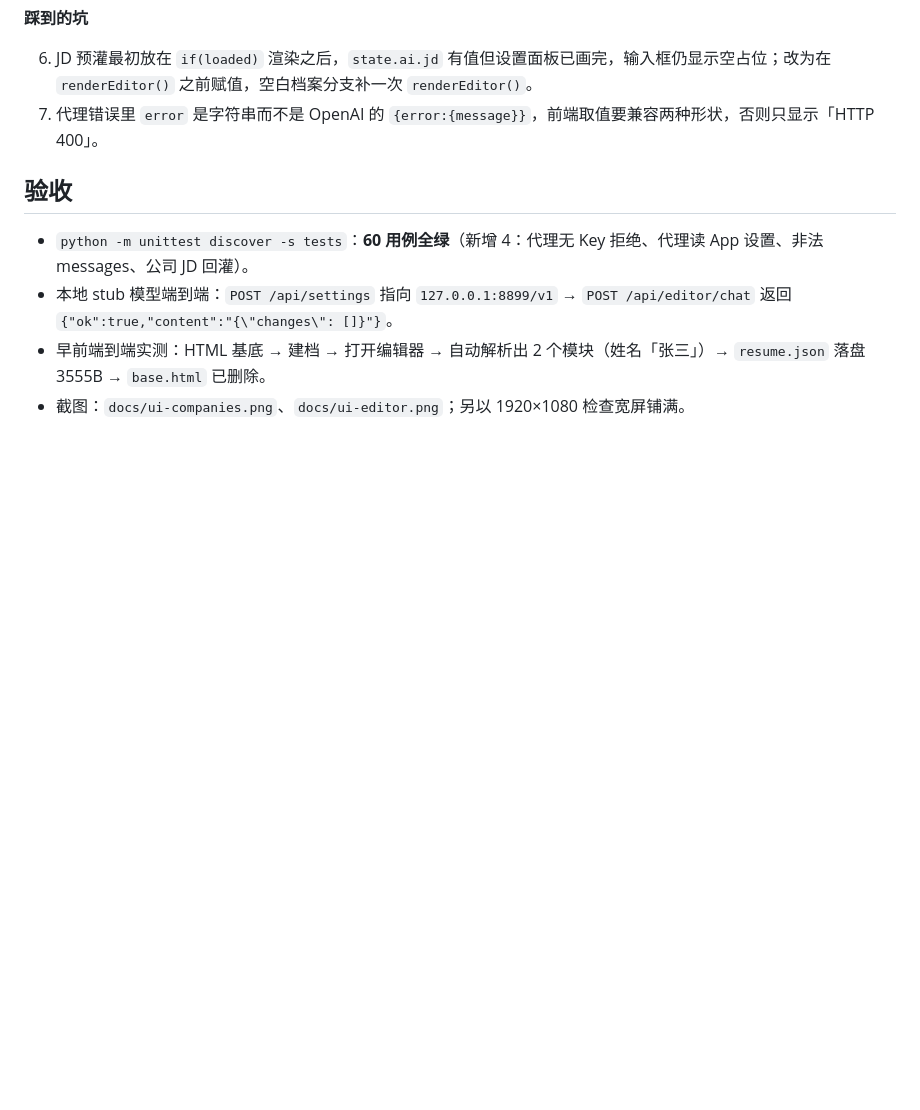
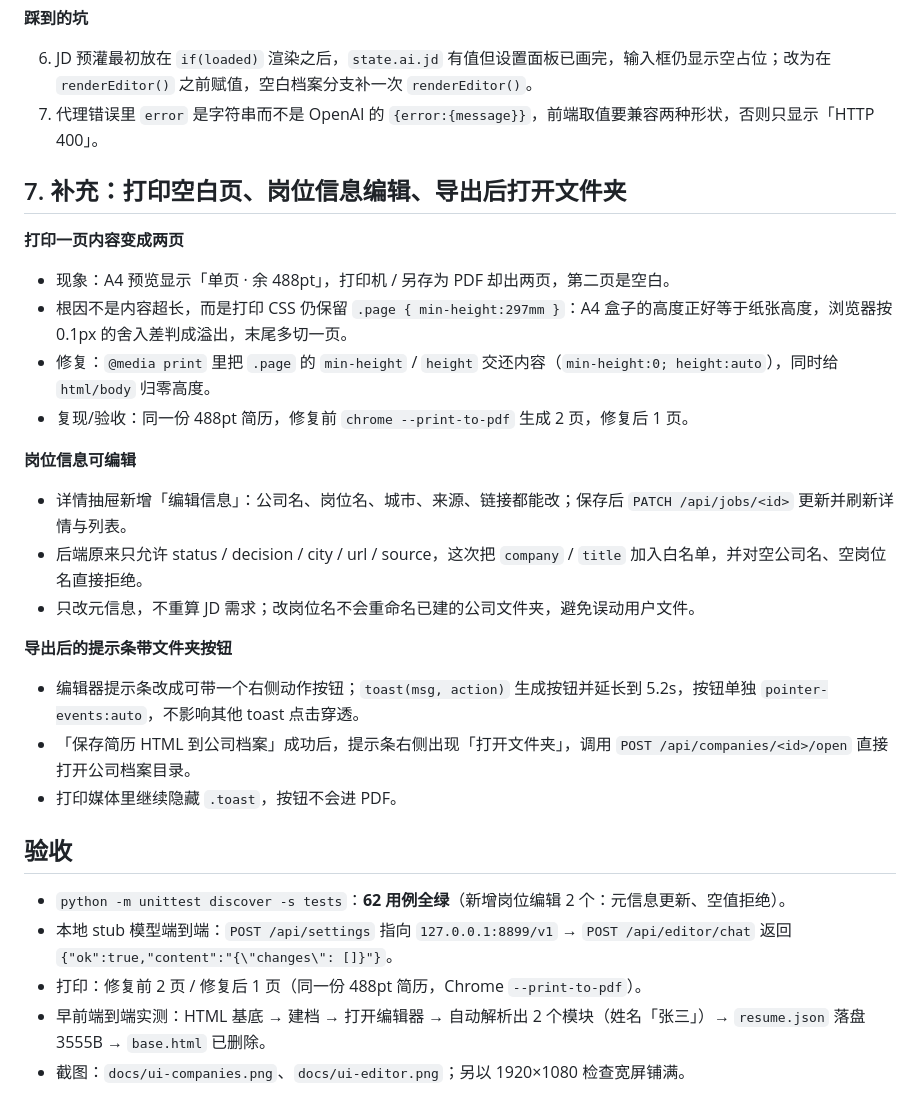
Before and after one commit to Q1anyii/jd-scope, a Markdown page: devlog/2026-11-21-ai-companies-editor.md, the part around the change. GitHub-like rendering; blank space fills up the shorter version.

Commit message:
feat: 打印空白页修复、岗位信息编辑与导出后打开文件夹

```diff
--- a/devlog/2026-11-21-ai-companies-editor.md
+++ b/devlog/2026-11-21-ai-companies-editor.md
@@ -94,9 +94,31 @@ base.html       HTML 基底原文，编辑器首次导入后删除
 6. JD 预灌最初放在 `if(loaded)` 渲染之后，`state.ai.jd` 有值但设置面板已画完，输入框仍显示空占位；改为在 `renderEditor()` 之前赋值，空白档案分支补一次 `renderEditor()`。
 7. 代理错误里 `error` 是字符串而不是 OpenAI 的 `{error:{message}}`，前端取值要兼容两种形状，否则只显示「HTTP 400」。
 
+## 7. 补充：打印空白页、岗位信息编辑、导出后打开文件夹
+
+**打印一页内容变成两页**
+
+- 现象：A4 预览显示「单页 · 余 488pt」，打印机 / 另存为 PDF 却出两页，第二页是空白。
+- 根因不是内容超长，而是打印 CSS 仍保留 `.page { min-height:297mm }`：A4 盒子的高度正好等于纸张高度，浏览器按 0.1px 的舍入差判成溢出，末尾多切一页。
+- 修复：`@media print` 里把 `.page` 的 `min-height` / `height` 交还内容（`min-height:0; height:auto`），同时给 `html/body` 归零高度。
+- 复现/验收：同一份 488pt 简历，修复前 `chrome --print-to-pdf` 生成 2 页，修复后 1 页。
+
+**岗位信息可编辑**
+
+- 详情抽屉新增「编辑信息」：公司名、岗位名、城市、来源、链接都能改；保存后 `PATCH /api/jobs/<id>` 更新并刷新详情与列表。
+- 后端原来只允许 status / decision / city / url / source，这次把 `company` / `title` 加入白名单，并对空公司名、空岗位名直接拒绝。
+- 只改元信息，不重算 JD 需求；改岗位名不会重命名已建的公司文件夹，避免误动用户文件。
+
+**导出后的提示条带文件夹按钮**
+
+- 编辑器提示条改成可带一个右侧动作按钮；`toast(msg, action)` 生成按钮并延长到 5.2s，按钮单独 `pointer-events:auto`，不影响其他 toast 点击穿透。
+- 「保存简历 HTML 到公司档案」成功后，提示条右侧出现「打开文件夹」，调用 `POST /api/companies/<id>/open` 直接打开公司档案目录。
+- 打印媒体里继续隐藏 `.toast`，按钮不会进 PDF。
+
 ## 验收
 
-- `python -m unittest discover -s tests`：**60 用例全绿**（新增 4：代理无 Key 拒绝、代理读 App 设置、非法 messages、公司 JD 回灌）。
+- `python -m unittest discover -s tests`：**62 用例全绿**（新增岗位编辑 2 个：元信息更新、空值拒绝）。
 - 本地 stub 模型端到端：`POST /api/settings` 指向 `127.0.0.1:8899/v1` → `POST /api/editor/chat` 返回 `{"ok":true,"content":"{\"changes\": []}"}`。
+- 打印：修复前 2 页 / 修复后 1 页（同一份 488pt 简历，Chrome `--print-to-pdf`）。
 - 早前端到端实测：HTML 基底 → 建档 → 打开编辑器 → 自动解析出 2 个模块（姓名「张三」）→ `resume.json` 落盘 3555B → `base.html` 已删除。
 - 截图：`docs/ui-companies.png`、`docs/ui-editor.png`；另以 1920×1080 检查宽屏铺满。
```
Also changed, not shown: README.md (+4 -2 lines), docs/ui-editor.png, docs/ui-job-detail.png, 6 other files.
